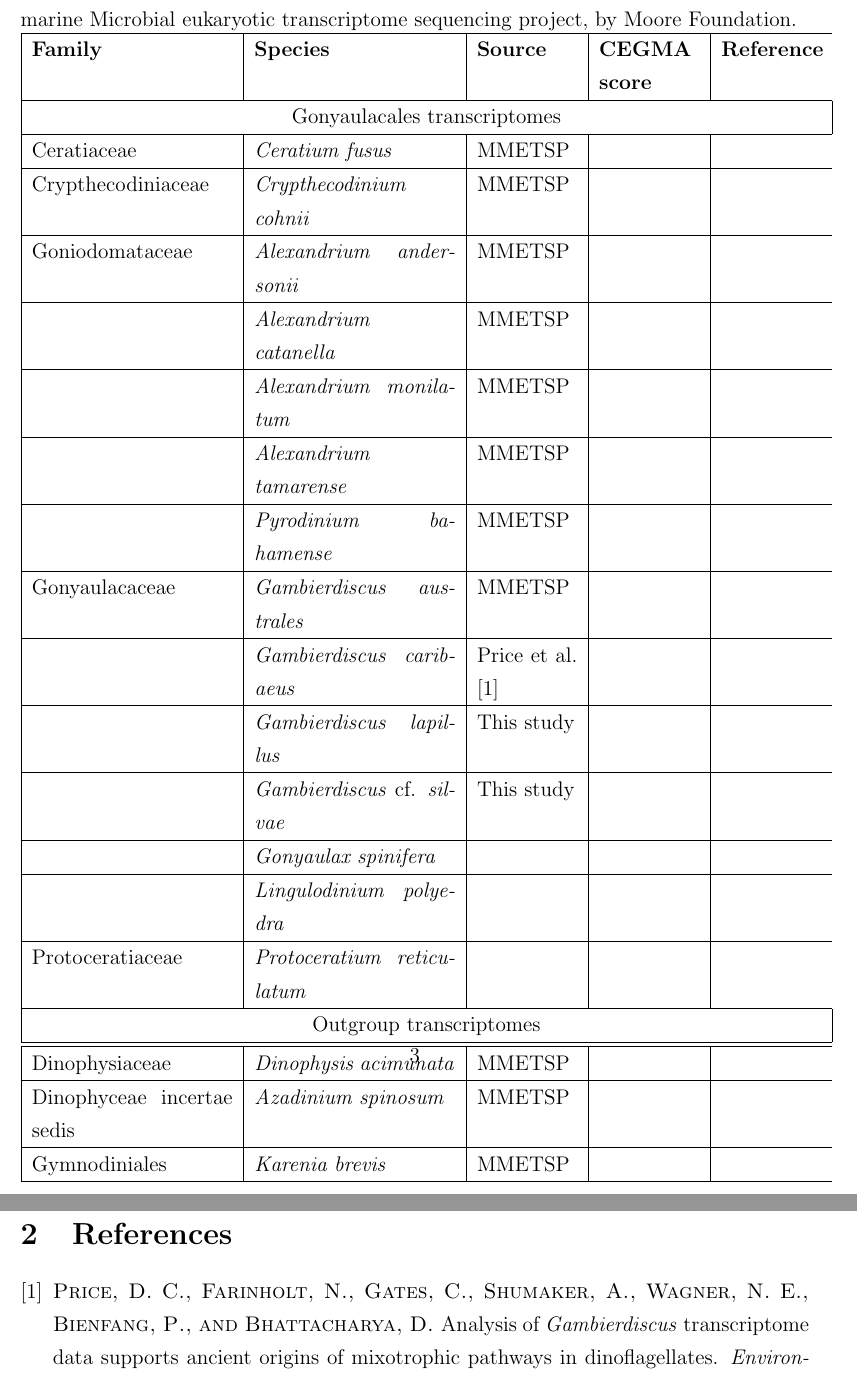
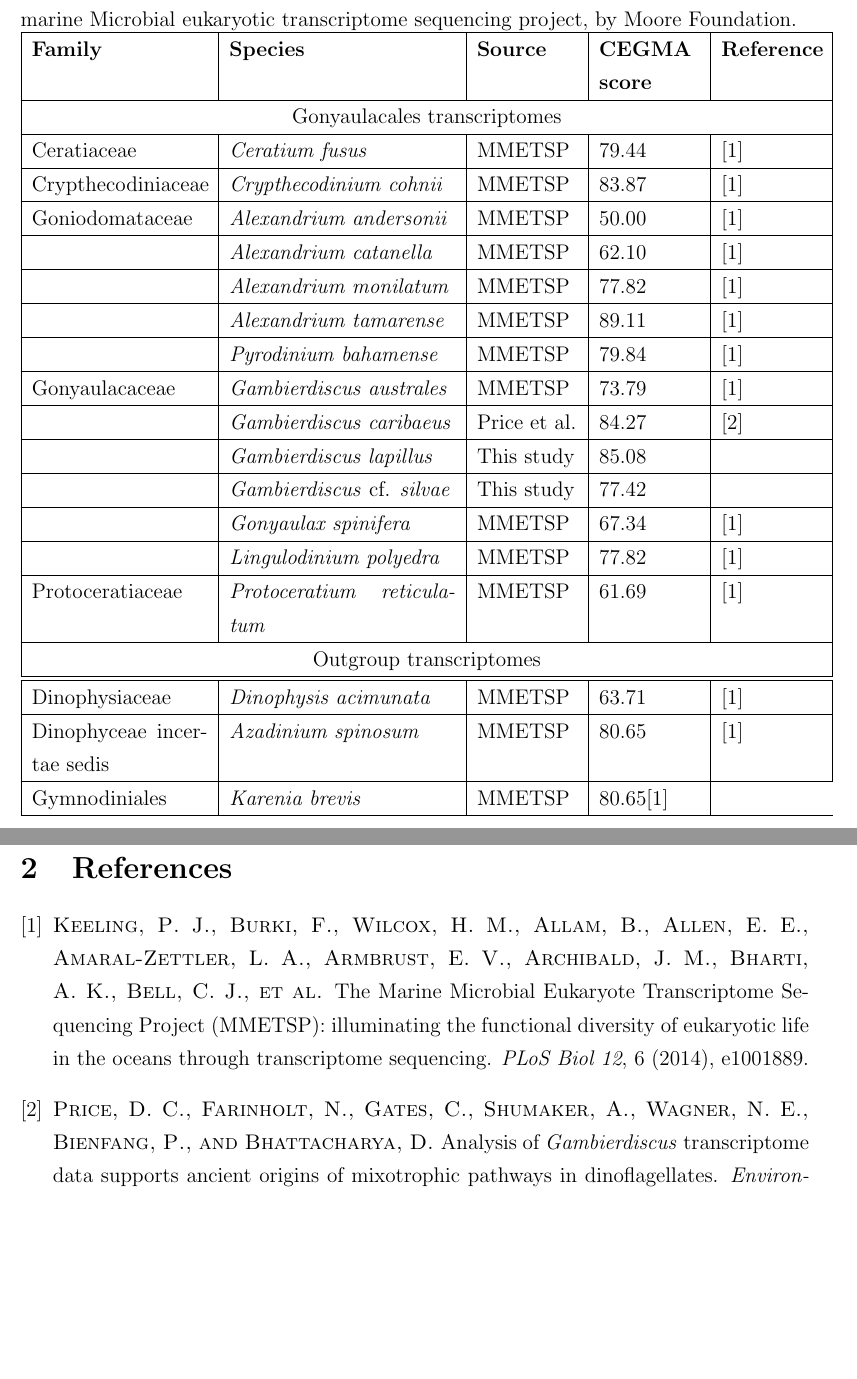
Before and after one commit to hydrahamster/gonya_phylo, a LaTeX document (gonya_manuscript.tex): two parts of pages 3 and 4 of 4, joined at a grey line, cut so that both start at the same text, the shorter picture padded with empty space. Compiled offline with pdfLaTeX.

Commit message:
CEGMA scores and ref for transcriptome table

```diff
--- a/gonya_manuscript.tex
+++ b/gonya_manuscript.tex
@@ -39,48 +39,48 @@ Climate Change Cluster (C3), University of Technology Sydney, Ultimo, 2007 NSW,
 \begin{table}
 \caption{Transcriptomes used for study along with taxonomic placement at family level and source. Family level placement derived from algaebase. MMETSP abbreviation for marine Microbial eukaryotic transcriptome sequencing project, by Moore Foundation.}
 \label{tbl:Transcriptomes}
-\begin{tabular}{  | p{4cm} | p{4cm} | p{2cm} | p{2cm} | p{2cm} }
+\begin{tabular}{  | p{3.5cm} | p{4.5cm} | p{2cm} | p{2cm} | p{2cm} |}
 \hline
-\textbf{Family} & \textbf{Species} & \textbf{Source} & \textbf{CEGMA score} & \textbf{Reference} \\
+\textbf{Family} & \textbf{Species} & \textbf{Source} & \textbf{CEGMA score } & \textbf{Reference} \\
 \hline
  \multicolumn{5}{| c |}{Gonyaulacales transcriptomes}\\
     \hline
-   Ceratiaceae&\emph{Ceratium fusus}&MMETSP&& \\
+   Ceratiaceae&\emph{Ceratium fusus}&MMETSP&79.44&\citep{keeling2014marine}\\
         \hline
-  Crypthecodiniaceae&\emph{Crypthecodinium cohnii}&MMETSP&& \\
+  Crypthecodiniaceae&\emph{Crypthecodinium cohnii}&MMETSP&83.87&\citep{keeling2014marine}\\
         \hline
-  Goniodomataceae&\emph{Alexandrium andersonii}&MMETSP&& \\
+  Goniodomataceae&\emph{Alexandrium andersonii}&MMETSP&50.00&\citep{keeling2014marine}\\
         \hline
-    &\emph{Alexandrium catanella}&MMETSP&& \\
+    &\emph{Alexandrium catanella}&MMETSP&62.10&\citep{keeling2014marine}\\
         \hline
-    &\emph{Alexandrium monilatum}&MMETSP&& \\
+    &\emph{Alexandrium monilatum}&MMETSP&77.82&\citep{keeling2014marine}\\
         \hline
-    & \emph{Alexandrium tamarense} &MMETSP&& \\
+    & \emph{Alexandrium tamarense} &MMETSP&89.11&\citep{keeling2014marine}\\
         \hline
-&\emph{Pyrodinium bahamense}&MMETSP&& \\
+&\emph{Pyrodinium bahamense}&MMETSP&79.84&\citep{keeling2014marine}\\
         \hline
-Gonyaulacaceae&\emph{Gambierdiscus australes}&MMETSP&& \\
+Gonyaulacaceae&\emph{Gambierdiscus australes}&MMETSP&73.79&\citep{keeling2014marine}\\
         \hline
-    &\emph{Gambierdiscus caribaeus}&Price et al. \citep{price2016analysis}&& \\
+    &\emph{Gambierdiscus caribaeus}&Price et al.&84.27&\citep{price2016analysis}\\
         \hline
-    &\emph{Gambierdiscus lapillus}&This study&& \\
+    &\emph{Gambierdiscus lapillus}&This study&85.08& \\
         \hline
-    &\emph{Gambierdiscus} cf. \emph{silvae}&This study&& \\
+    &\emph{Gambierdiscus} cf. \emph{silvae}&This study&77.42& \\
         \hline
-    &\emph{Gonyaulax spinifera}&&& \\
+    &\emph{Gonyaulax spinifera}&MMETSP&67.34&\citep{keeling2014marine}\\
         \hline
-    &\emph{Lingulodinium polyedra}&&& \\
+    &\emph{Lingulodinium polyedra}&MMETSP&77.82&\citep{keeling2014marine}\\
         \hline
-Protoceratiaceae&\emph{Protoceratium reticulatum}&&& \\
+Protoceratiaceae&\emph{Protoceratium reticulatum}&MMETSP&61.69&\citep{keeling2014marine}\\
     \hline
  \multicolumn{5}{| c |}{Outgroup transcriptomes}\\
  \hline
      \hline
-Dinophysiaceae&\emph{Dinophysis acimunata}&MMETSP&& \\
+Dinophysiaceae&\emph{Dinophysis acimunata}&MMETSP&63.71&\citep{keeling2014marine}\\
         \hline
-Dinophyceae incertae sedis&\emph{Azadinium spinosum}&MMETSP&& \\
+Dinophyceae incertae sedis&\emph{Azadinium spinosum}&MMETSP&80.65&\citep{keeling2014marine}\\
         \hline
-Gymnodiniales&\emph{Karenia brevis}&MMETSP&& \\
+Gymnodiniales&\emph{Karenia brevis}&MMETSP&80.65\citep{keeling2014marine}\\
     \hline
 \end{tabular}
 \end{table}
```
Also changed, not shown: gonya.bib (+11 -0 lines).
